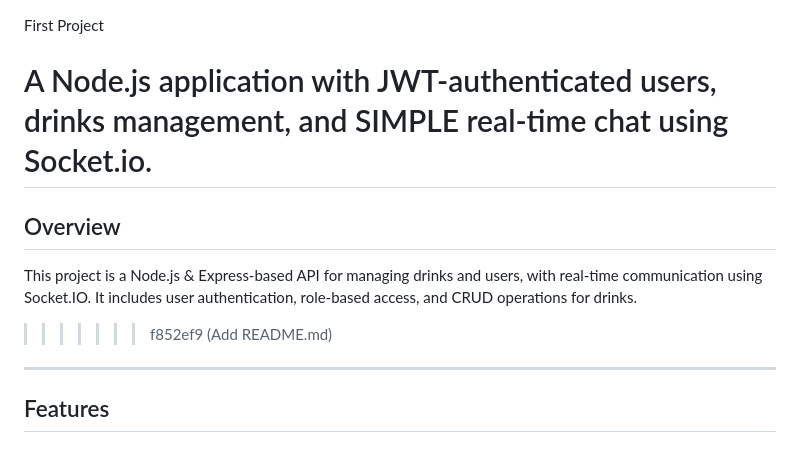
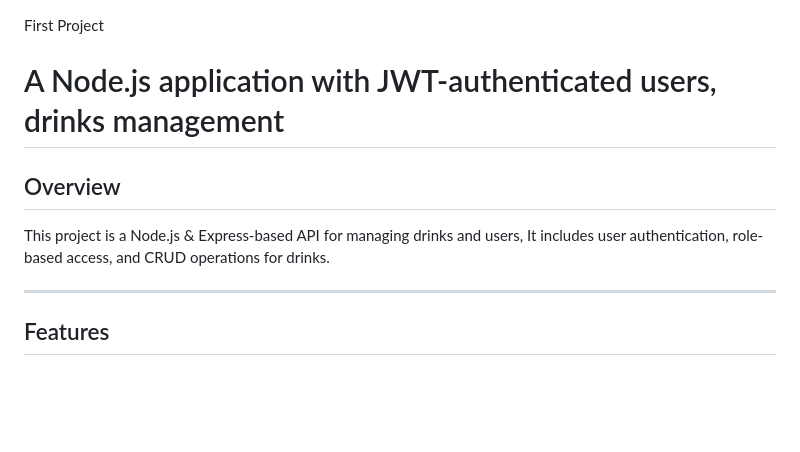
Before and after one commit to abdullrahmanx/first-p, a Markdown page: README.md, the part around the change. Rendered like a GitHub page; blank space fills up the shorter version.

```diff
--- a/README.md
+++ b/README.md
@@ -1,12 +1,11 @@
  First Project
 
-A Node.js application with JWT-authenticated users, drinks management, and SIMPLE real-time chat using Socket.io.
+A Node.js application with JWT-authenticated users, drinks management
 =======
 
 
 ## Overview
-This project is a Node.js & Express-based API for managing drinks and users, with real-time communication using Socket.IO. It includes user authentication, role-based access, and CRUD operations for drinks.
->>>>>>> f852ef9 (Add README.md)
+This project is a Node.js & Express-based API for managing drinks and users, It includes user authentication, role-based access, and CRUD operations for drinks.
 
 ---
 
```
